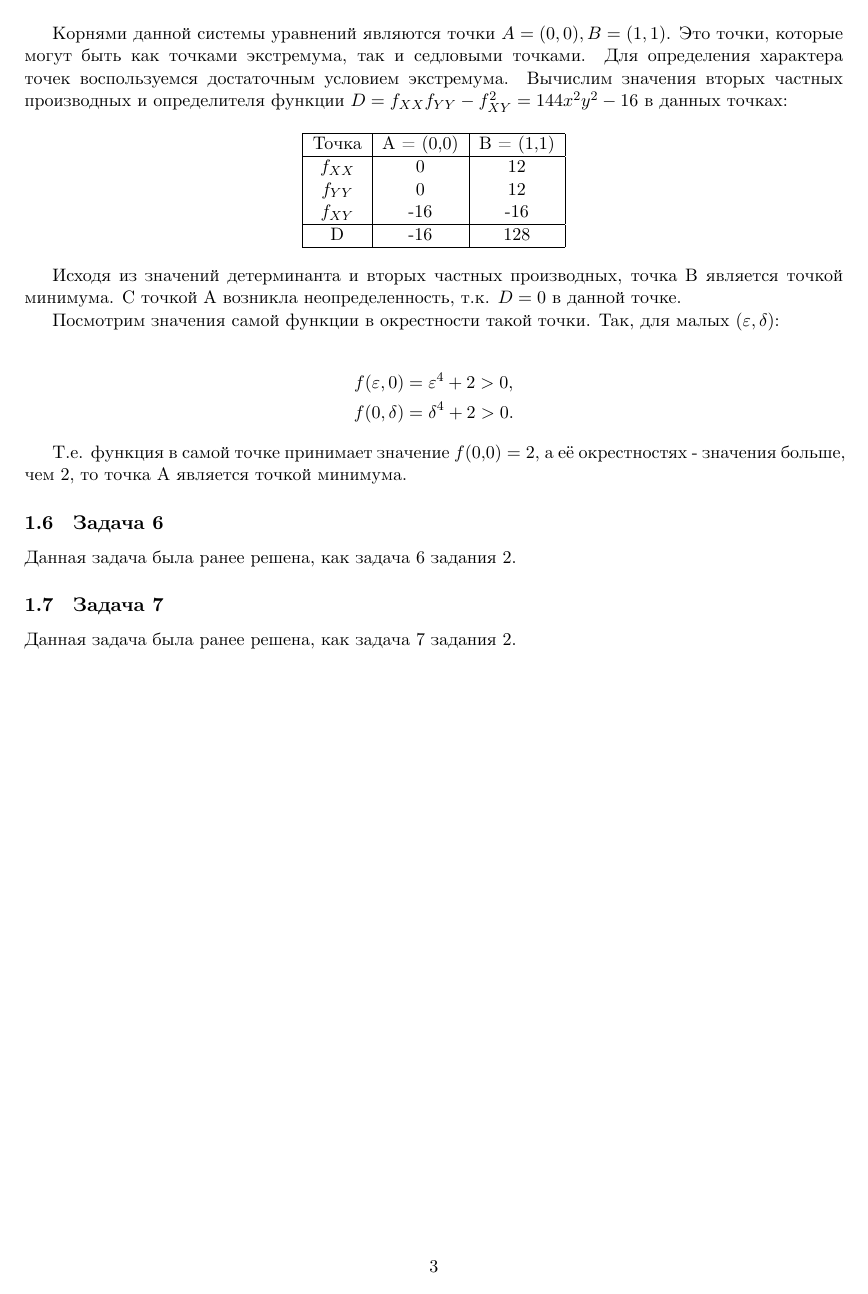
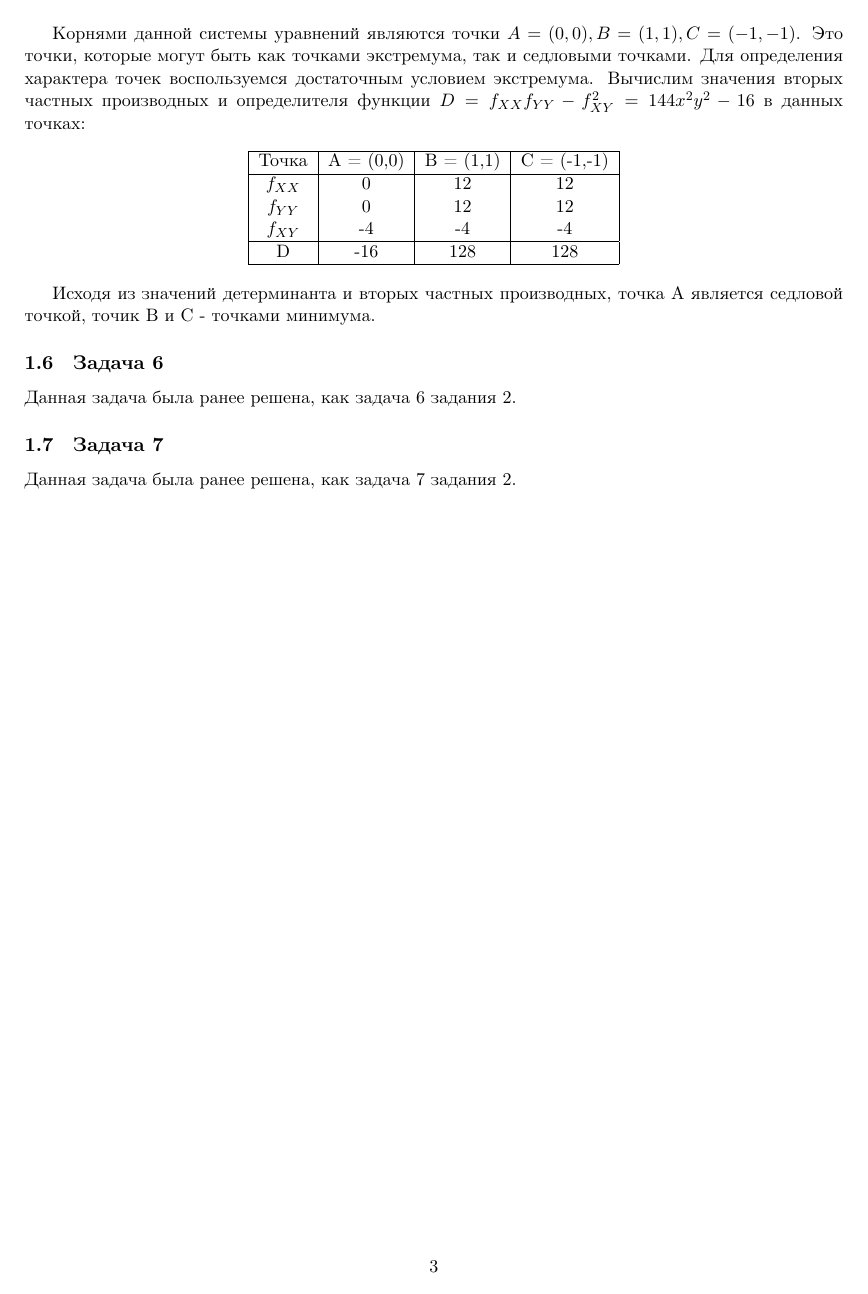
Before and after one commit to ddonetskov/math_summer_school_2018, a LaTeX problem sheet (Calculus/homework_3/calculus-ddonetskov-hw3.tex): page 3 of 3. Compiled offline with XeLaTeX; a missing font is replaced by an installed copy or a similar font.

Commit message:
Amended the task 3.5

```diff
--- a/Calculus/homework_3/calculus-ddonetskov-hw3.tex
+++ b/Calculus/homework_3/calculus-ddonetskov-hw3.tex
@@ -239,31 +234,22 @@ y^3 - \sqrt[3]{y} = 0.
 \end{align*}
 
-Корнями данной системы уравнений являются точки $A = (0, 0), B = (1, 1)$. Это точки, которые могут быть как точками экстремума, так и седловыми точками. Для определения характера точек воспользуемся достаточным условием экстремума. Вычислим значения вторых частных производных и определителя функции $D = f_{XX}f_{YY}-f_{XY}^2 = 144x^2y^2 - 16$ в данных точках:
+Корнями данной системы уравнений являются точки $A = (0, 0), B = (1, 1), C = (-1, -1)$. Это точки, которые могут быть как точками экстремума, так и седловыми точками. Для определения характера точек воспользуемся достаточным условием экстремума. Вычислим значения вторых частных производных и определителя функции $D = f_{XX}f_{YY}-f_{XY}^2 = 144x^2y^2 - 16$ в данных точках:
 
 \begin{center}
 \begin{tabular}{|c|c|c|c|}
 \hline
-Точка & A = (0,0) & B = (1,1) \\
+Точка & A = (0,0) & B = (1,1) & C = (-1,-1) \\
 \hline
-$f_{XX}$ &   0 &  12 \\
-$f_{YY}$ &   0 &  12 \\
-$f_{XY}$ & -16 & -16 \\
+$f_{XX}$ &  0 &  12 & 12 \\
+$f_{YY}$ &  0 &  12 & 12 \\
+$f_{XY}$ & -4 &  -4 & -4 \\
 \hline
-D & -16 & 128 \\
+D & -16 & 128 & 128 \\
 \hline
 \end{tabular}
 \end{center}
 
-Исходя из значений детерминанта и вторых частных производных, точка B является точкой минимума. С точкой A возникла неопределенность, т.к. $D = 0$ в данной точке.
-
-Посмотрим значения самой функции в окрестности такой точки. Так, для малых $(\varepsilon, \delta)$:
-
-\begin{align*}
-f(\varepsilon, 0) & = \varepsilon^4 + 2 > 0, \\
-f(0, \delta)   & = \delta^4 +2 > 0.
-\end{align*}
-
-Т.е. функция в самой точке принимает значение $f(0,0) = 2$, а её окрестностях - значения больше, чем 2, то точка A является точкой минимума.
+Исходя из значений детерминанта и вторых частных производных, точка A является седловой точкой, точик B и С - точками минимума.
 
 \subsection{Задача 6}
 
```
Also changed, not shown: Calculus/homework_3/calculus-ddonetskov-hw3.pdf, Calculus/homework_3/calculus-ddonetskov-hw3.tex (5 more changed lines).
